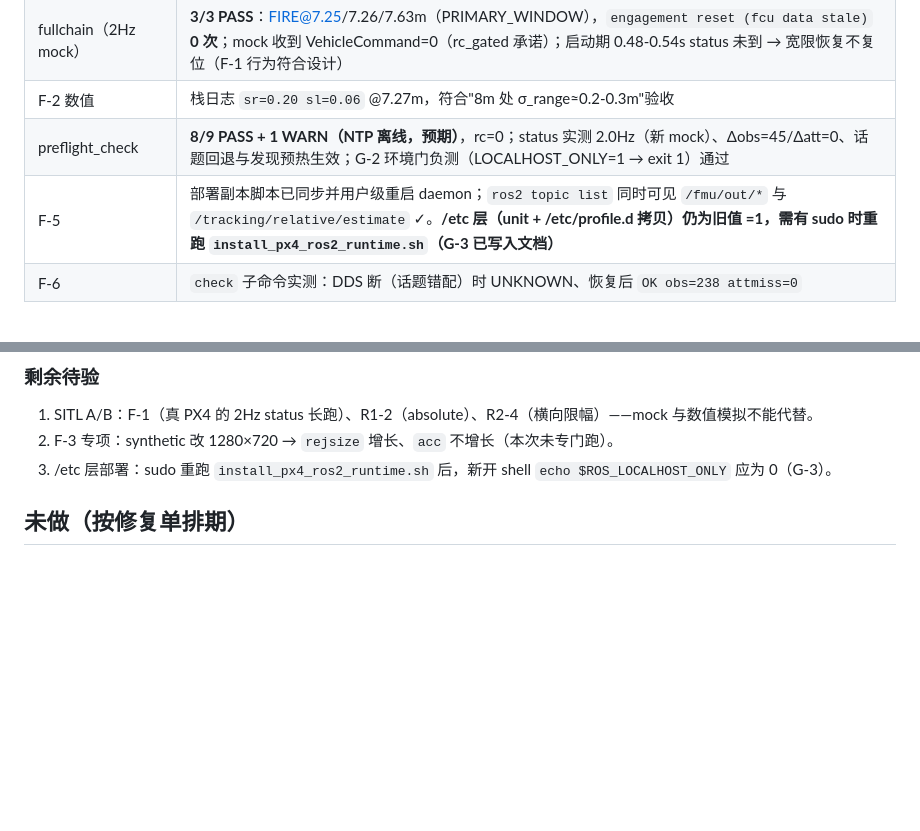
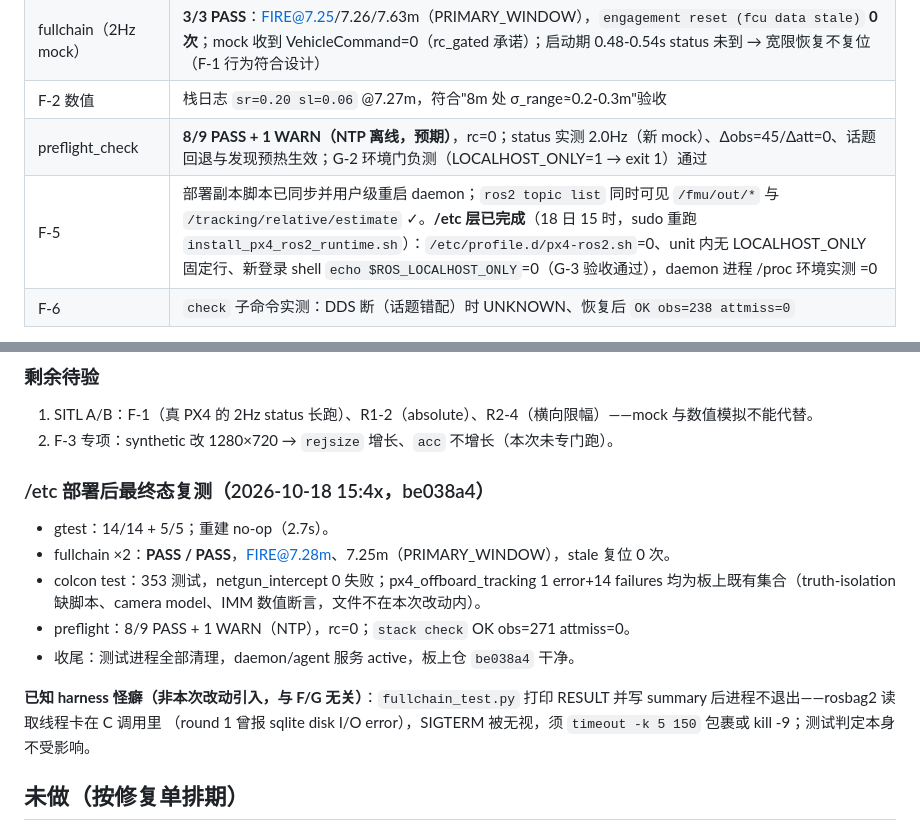
Before and after one commit to yfx1234/UAVLab-Anti-Drone, a Markdown page: docs/复核修复批次_2026-10-18.md, 2 parts joined by grey strips. Drawn GitHub-style; blank space fills up the shorter version.

Commit message:
docs: /etc 层部署完成（sudo 安装器，G-3 验收过）+ /etc 部署后最终态复测全绿；记录 fullchain harness 不退出怪癖

```diff
--- a/docs/复核修复批次_2026-10-18.md
+++ b/docs/复核修复批次_2026-10-18.md
@@ -26,7 +26,7 @@
 | fullchain（2Hz mock） | **3/3 PASS**：FIRE@7.25/7.26/7.63m（PRIMARY_WINDOW），`engagement reset (fcu data stale)` **0 次**；mock 收到 VehicleCommand=0（rc_gated 承诺）；启动期 0.48-0.54s status 未到 → 宽限恢复不复位（F-1 行为符合设计） |
 | F-2 数值 | 栈日志 `sr=0.20 sl=0.06` @7.27m，符合"8m 处 σ_range≈0.2-0.3m"验收 |
 | preflight_check | **8/9 PASS + 1 WARN（NTP 离线，预期）**，rc=0；status 实测 2.0Hz（新 mock）、Δobs=45/Δatt=0、话题回退与发现预热生效；G-2 环境门负测（LOCALHOST_ONLY=1 → exit 1）通过 |
-| F-5 | 部署副本脚本已同步并用户级重启 daemon；`ros2 topic list` 同时可见 `/fmu/out/*` 与 `/tracking/relative/estimate` ✓。**/etc 层（unit + /etc/profile.d 拷贝）仍为旧值 =1，需有 sudo 时重跑 `install_px4_ros2_runtime.sh`（G-3 已写入文档）** |
+| F-5 | 部署副本脚本已同步并用户级重启 daemon；`ros2 topic list` 同时可见 `/fmu/out/*` 与 `/tracking/relative/estimate` ✓。**/etc 层已完成**（18 日 15 时，sudo 重跑 `install_px4_ros2_runtime.sh`）：`/etc/profile.d/px4-ros2.sh`=0、unit 内无 LOCALHOST_ONLY 固定行、新登录 shell `echo $ROS_LOCALHOST_ONLY`=0（G-3 验收通过），daemon 进程 /proc 环境实测 =0 |
 | F-6 | `check` 子命令实测：DDS 断（话题错配）时 UNKNOWN、恢复后 `OK obs=238 attmiss=0` |
 
 手动编排踩坑记录（非代码问题，已写入 preflight 修复）：本板 FastDDS
@@ -44,7 +44,19 @@ synthetic 发 `/test/perception/observations_json`，起栈须传
 
 1. SITL A/B：F-1（真 PX4 的 2Hz status 长跑）、R1-2（absolute）、R2-4（横向限幅）——mock 与数值模拟不能代替。
 2. F-3 专项：synthetic 改 1280×720 → `rejsize` 增长、`acc` 不增长（本次未专门跑）。
-3. /etc 层部署：sudo 重跑 `install_px4_ros2_runtime.sh` 后，新开 shell `echo $ROS_LOCALHOST_ONLY` 应为 0（G-3）。
+
+### /etc 部署后最终态复测（2026-10-18 15:4x，be038a4）
+
+- gtest：14/14 + 5/5；重建 no-op（2.7s）。
+- fullchain ×2：**PASS / PASS**，FIRE@7.28m、7.25m（PRIMARY_WINDOW），stale 复位 0 次。
+- colcon test：353 测试，netgun_intercept 0 失败；px4_offboard_tracking 1 error+14 failures 均为板上既有集合（truth-isolation 缺脚本、camera model、IMM 数值断言，文件不在本次改动内）。
+- preflight：8/9 PASS + 1 WARN（NTP），rc=0；`stack check` OK obs=271 attmiss=0。
+- 收尾：测试进程全部清理，daemon/agent 服务 active，板上仓 `be038a4` 干净。
+
+**已知 harness 怪癖（非本次改动引入，与 F/G 无关）**：`fullchain_test.py`
+打印 RESULT 并写 summary 后进程不退出——rosbag2 读取线程卡在 C 调用里
+（round 1 曾报 sqlite disk I/O error），SIGTERM 被无视，须
+`timeout -k 5 150` 包裹或 kill -9；测试判定本身不受影响。
 
 ## 未做（按修复单排期）
 
```
